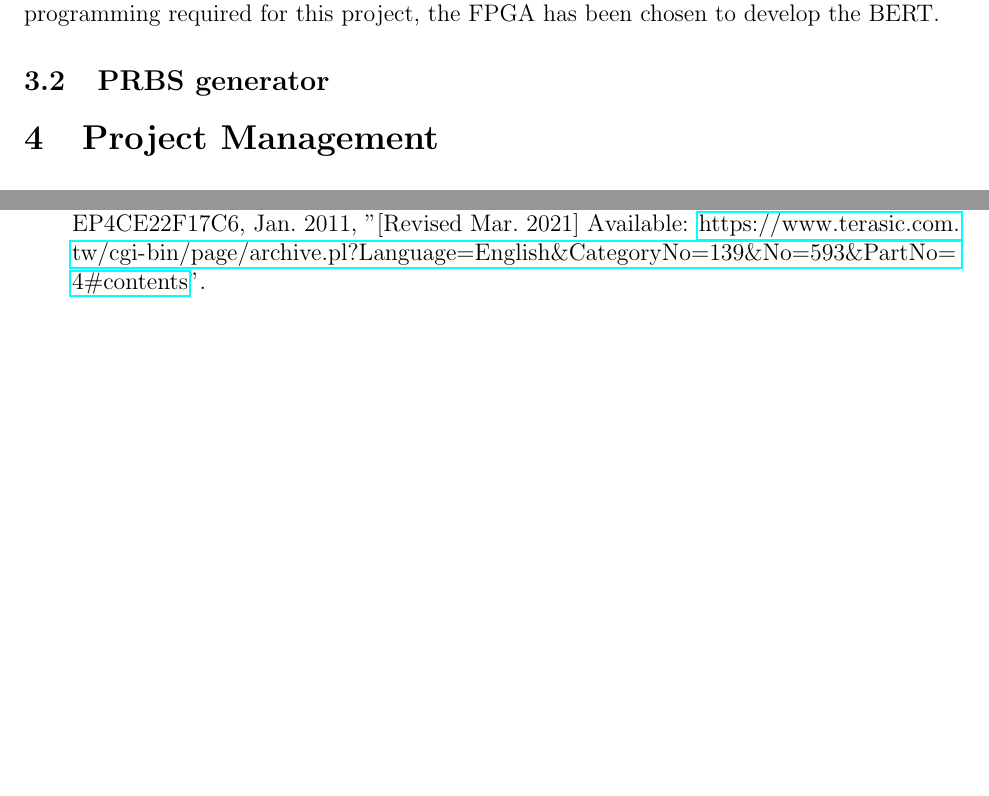
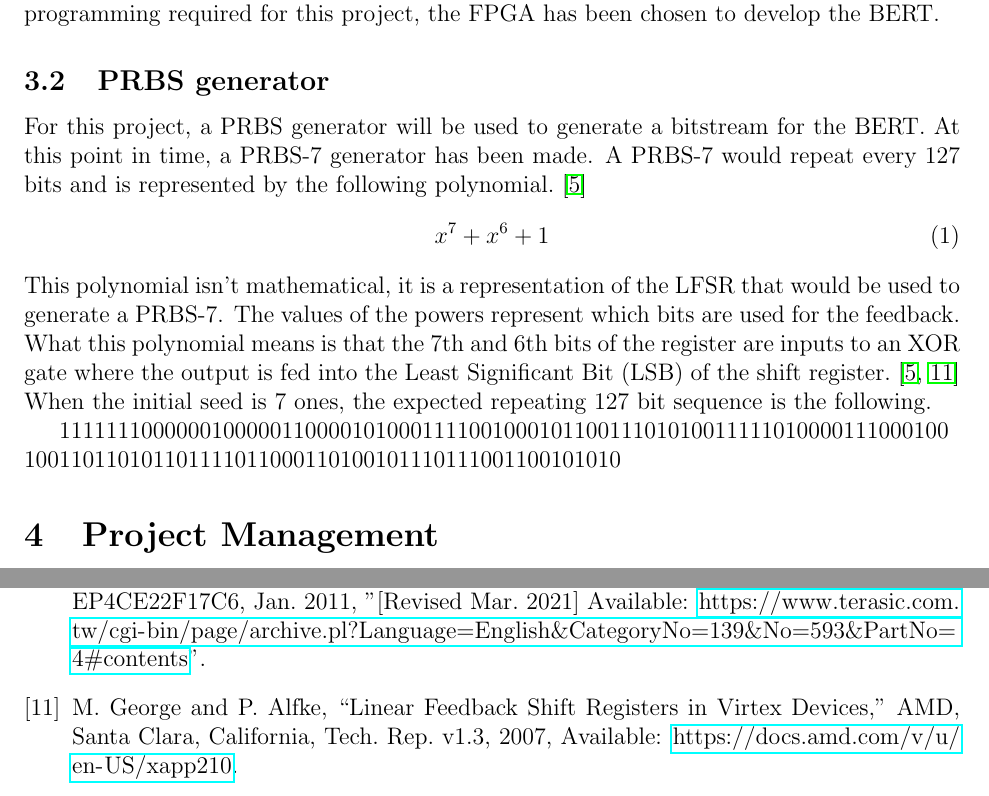
Before and after one commit to vishvish2/BERT_FPGA, a LaTeX document (Interim_Report/BERT_Interim_Report.tex, which reads Interim_Report/references.bib): two parts of pages 9 and 10 of 10, joined at a grey line, cut so that both start at the same text, the shorter picture padded with empty space. Compiled offline with pdfLaTeX.

Commit message:
Added explanation of PRBS-7

```diff
--- a/Interim_Report/BERT_Interim_Report.tex
+++ b/Interim_Report/BERT_Interim_Report.tex
@@ -4,6 +4,7 @@
 \usepackage{amsmath} % Equations
 \usepackage{hyperref} % For links
 \usepackage{float} % For image placement
+\usepackage{breqn}
 
 \begin{document}
 
@@ -180,6 +181,20 @@
                 Considering the low level of programming required for this project, the FPGA has been chosen to develop the BERT.\@
 
         \subsection{PRBS generator}
+            For this project, a PRBS generator will be used to generate a bitstream for the BERT.\@
+            At this point in time, a PRBS-7 generator has been made.
+            A PRBS-7 would repeat every 127 bits and is represented by the following polynomial.~\cite{DRiccardi2011}
+            \begin{equation}
+                x^7 + x^6 + 1
+            \end{equation}
+            This polynomial isn't mathematical, it is a representation of the LFSR that would be used to generate a PRBS-7.
+            The values of the powers represent which bits are used for the feedback.
+            What this polynomial means is that the 7th and 6th bits of the register are inputs to an XOR gate where the output is fed into the Least Significant Bit (LSB) of the shift register.~\cite{DRiccardi2011,MGeorge2007}
+            When the initial seed is 7 ones, the expected repeating 127 bit sequence is the following.
+
+            \begin{math}
+                1111111000000100000110000101000111100100010110011101010011111010000111000100     \newline100110110101101111011000110100101110111001100101010
+            \end{math}
 
     \section{Project Management}
 
--- a/Interim_Report/references.bib
+++ b/Interim_Report/references.bib
@@ -51,7 +51,7 @@
     title = {{An Attribute-Programmable PRBS Generator
     and Checker}},
     address = {Santa Clara, California},
-    number = {1},
+    number = {v1},
     year = {2011},
     note = {{Available: \url{https://docs.amd.com/v/u/en-US/xapp884_PRBS_GeneratorChecker}}}
     }
@@ -103,3 +103,13 @@
     year = {2011},
     note = {{"[Revised Mar. 2021] Available: \url{https://www.terasic.com.tw/cgi-bin/page/archive.pl?Language=English&CategoryNo=139&No=593&PartNo=4#contents}"}}
     }
+
+@techreport{MGeorge2007,
+    author = {M. George and P. Alfke},
+    institution = {AMD},
+    title = {{Linear Feedback Shift Registers in Virtex Devices}},
+    address = {Santa Clara, California},
+    number = {v1.3},
+    year = {2007},
+    note = {{Available: \url{https://docs.amd.com/v/u/en-US/xapp210}}}
+    }
```
Also changed, not shown: Interim_Report/BERT_Interim_Report.pdf.
